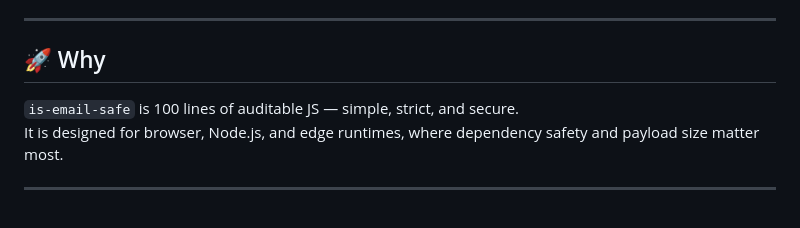
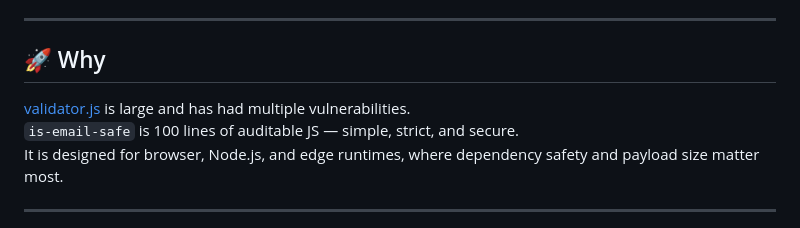
Before and after one commit to Yvancg/validators, a Markdown page: is-email-safe/README.md, the part around the change. Rendered like a GitHub page.

Commit message:
Update README.md
Signed-off-by: Y <66672463+Yvancg@users.noreply.github.com>

```diff
--- a/is-email-safe/README.md
+++ b/is-email-safe/README.md
@@ -10,6 +10,7 @@ No dependencies. Zero runtime risk from `eval` or regex DoS. MIT licensed.
 
 ## 🚀 Why
 
+[validator.js](https://www.npmjs.com/package/validator) is large and has had multiple vulnerabilities.
 `is-email-safe` is 100 lines of auditable JS — simple, strict, and secure.
 It is designed for browser, Node.js, and edge runtimes, where dependency safety and payload size matter most.
 
```
